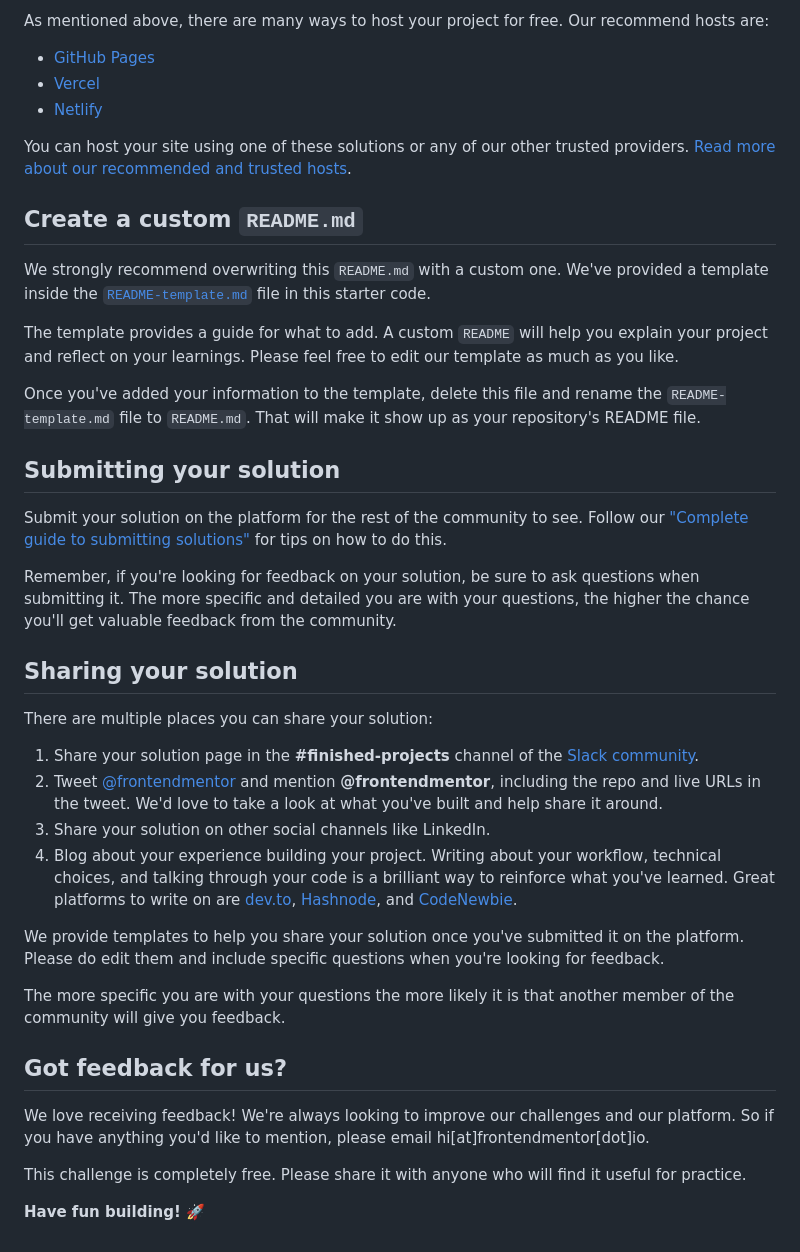
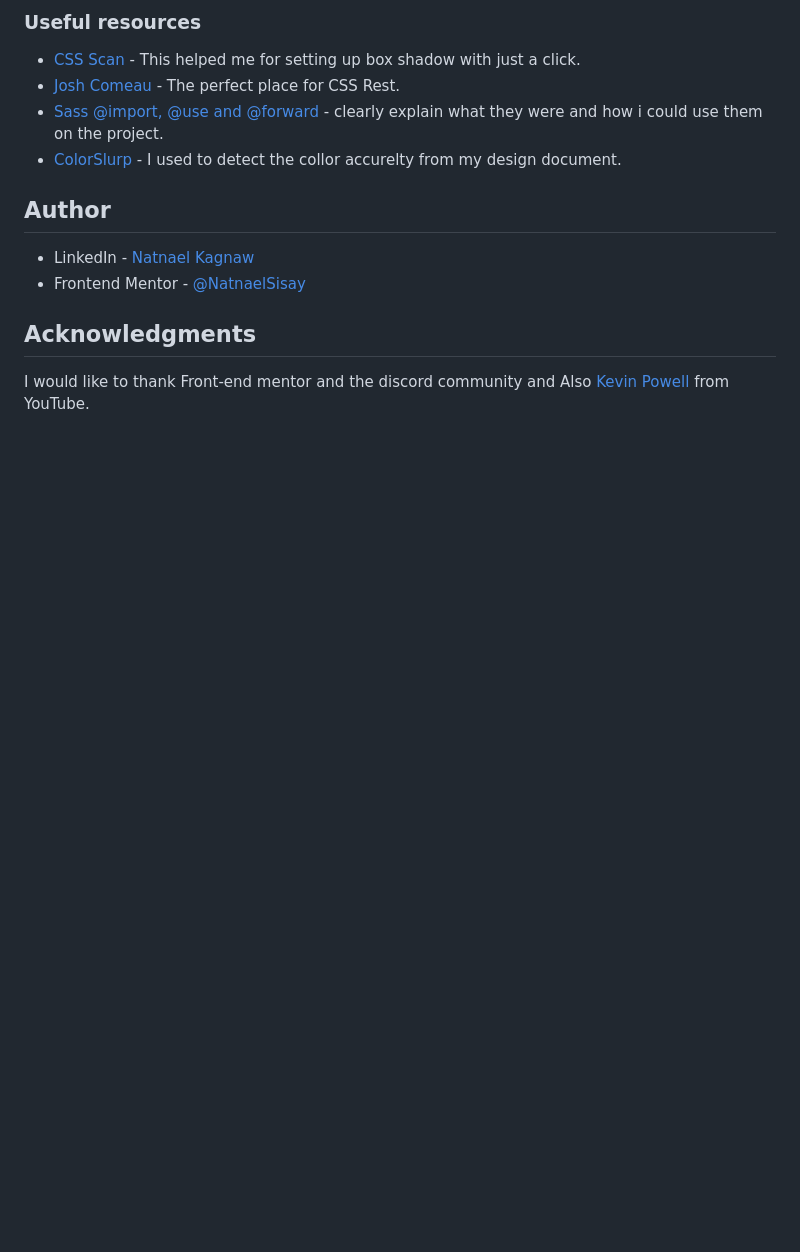
Before and after one commit to NatnaelSisay/single-price-grid-component-master, a Markdown page: README.md, the part around the change printed below. Drawn GitHub-style; blank space fills up the shorter version.

```diff
--- a/README.md
+++ b/README.md
@@ -46,43 +57,16 @@ Feel free to use any workflow that you feel comfortable with. Below is a suggest
 
-As mentioned above, there are many ways to host your project for free. Our recommend hosts are:
+### Useful resources
 
-- [GitHub Pages](https://pages.github.com/)
-- [Vercel](https://vercel.com/)
-- [Netlify](https://www.netlify.com/)
+- [CSS Scan](https://getcssscan.com/css-box-shadow-examples) - This helped me for setting up box shadow with just a click.
+- [Josh Comeau](https://www.joshwcomeau.com/css/custom-css-reset/) - The perfect place for CSS Rest.
+- [Sass @import, @use and @forward](https://www.youtube.com/watch?v=CR-a8upNjJ0) - clearly explain what they were and how i could use them on the project.
+- [ColorSlurp](https://colorslurp.com/) - I used to detect the collor accurelty from my design document.
 
-You can host your site using one of these solutions or any of our other trusted providers. [Read more about our recommended and trusted hosts](https://medium.com/frontend-mentor/frontend-mentor-trusted-hosting-providers-bf000dfebe).
+## Author
 
-## Create a custom `README.md`
+- LinkedIn - [Natnael Kagnaw](https://www.linkedin.com/in/natnael-kagnaw/)
+- Frontend Mentor - [@NatnaelSisay](https://www.frontendmentor.io/profile/NatnaelSisay)
 
-We strongly recommend overwriting this `README.md` with a custom one. We've provided a template inside the [`README-template.md`](./README-template.md) file in this starter code.
+## Acknowledgments
 
-The template provides a guide for what to add. A custom `README` will help you explain your project and reflect on your learnings. Please feel free to edit our template as much as you like.
-
-Once you've added your information to the template, delete this file and rename the `README-template.md` file to `README.md`. That will make it show up as your repository's README file.
-
-## Submitting your solution
-
-Submit your solution on the platform for the rest of the community to see. Follow our ["Complete guide to submitting solutions"](https://medium.com/frontend-mentor/a-complete-guide-to-submitting-solutions-on-frontend-mentor-ac6384162248) for tips on how to do this.
-
-Remember, if you're looking for feedback on your solution, be sure to ask questions when submitting it. The more specific and detailed you are with your questions, the higher the chance you'll get valuable feedback from the community.
-
-## Sharing your solution
-
-There are multiple places you can share your solution:
-
-1. Share your solution page in the **#finished-projects** channel of the [Slack community](https://www.frontendmentor.io/slack).
-2. Tweet [@frontendmentor](https://twitter.com/frontendmentor) and mention **@frontendmentor**, including the repo and live URLs in the tweet. We'd love to take a look at what you've built and help share it around.
-3. Share your solution on other social channels like LinkedIn.
-4. Blog about your experience building your project. Writing about your workflow, technical choices, and talking through your code is a brilliant way to reinforce what you've learned. Great platforms to write on are [dev.to](https://dev.to/), [Hashnode](https://hashnode.com/), and [CodeNewbie](https://community.codenewbie.org/).
-
-We provide templates to help you share your solution once you've submitted it on the platform. Please do edit them and include specific questions when you're looking for feedback.
-
-The more specific you are with your questions the more likely it is that another member of the community will give you feedback.
-
-## Got feedback for us?
-
-We love receiving feedback! We're always looking to improve our challenges and our platform. So if you have anything you'd like to mention, please email hi[at]frontendmentor[dot]io.
-
-This challenge is completely free. Please share it with anyone who will find it useful for practice.
-
-**Have fun building!** 🚀
+I would like to thank Front-end mentor and the discord community and Also [Kevin Powell](https://www.youtube.com/@KevinPowell) from YouTube.
```
Also changed, not shown: other parts of README.md (+36 -25 lines), README-template.md (deleted, +0 -111 lines), screenshot/desktop.png (added), screenshot/mobile.png (added), 3 other files.
